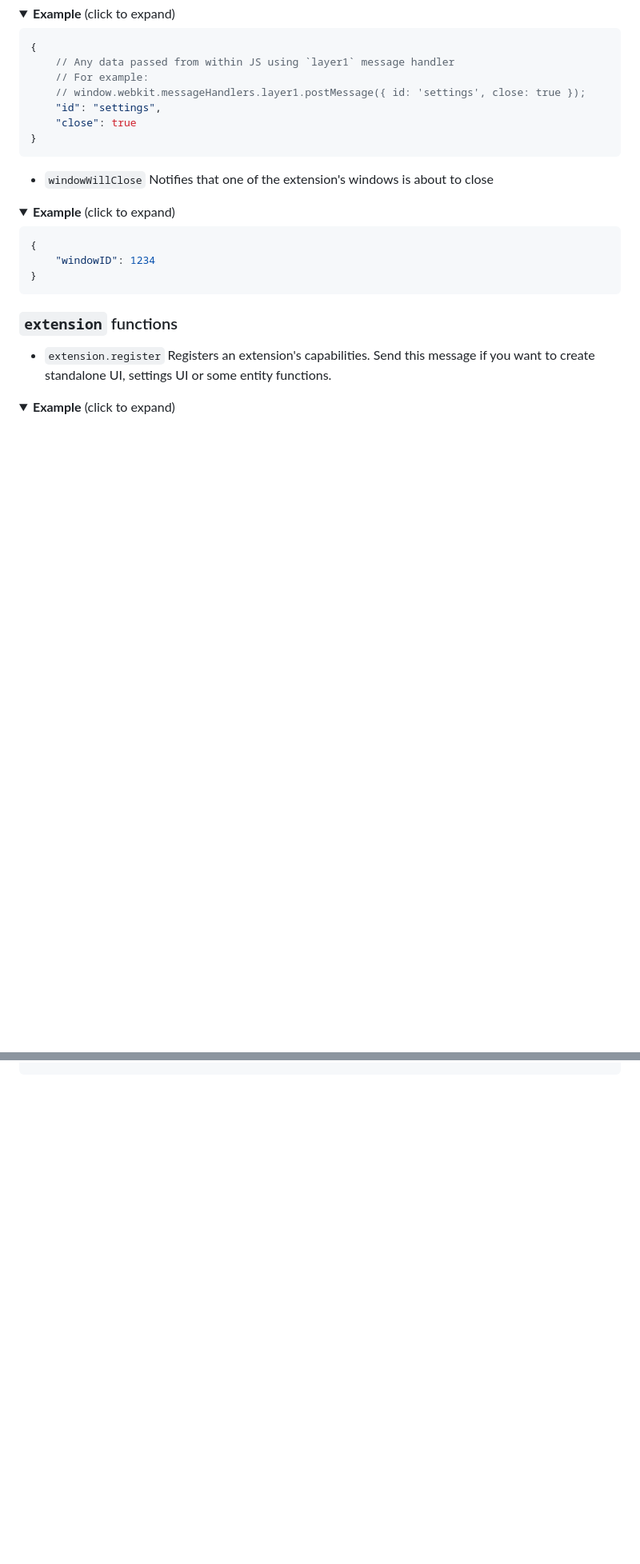
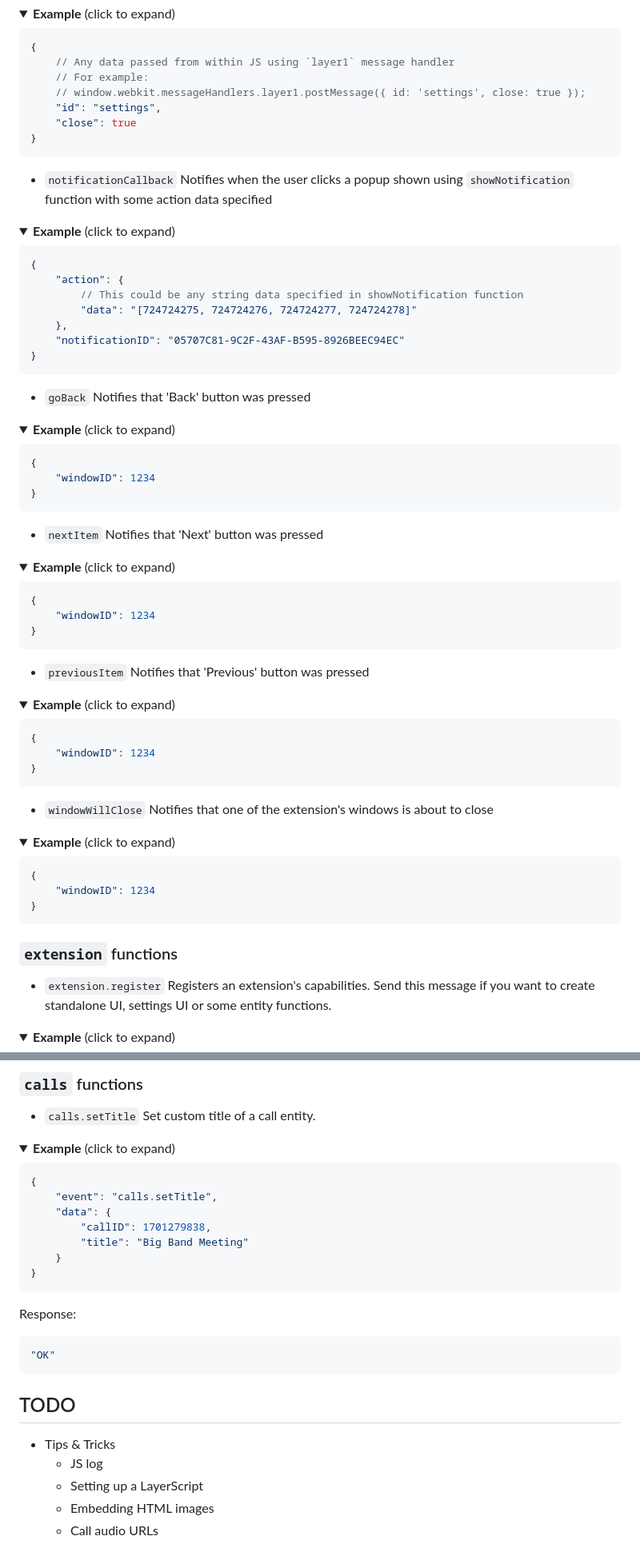
Before and after one commit to ReMyndAI/extensions, a Markdown page: README.md, 2 parts joined by grey strips. Shown at 80% size. Drawn GitHub-style; folded sections open; blank space fills up the shorter version.

Commit message:
layerScript.run, calls.setTitle, ui.viewPosition and other updates

````diff
--- a/README.md
+++ b/README.md
@@ -277,6 +262,54 @@ In order to send a message to the `messages` channel use the `message_center.sen
     // window.webkit.messageHandlers.layer1.postMessage({ id: 'settings', close: true });
     "id": "settings",
     "close": true
+}
+```
+</details>
+
+* `notificationCallback` Notifies when the user clicks a popup shown using `showNotification` function with some action data specified
+<details>
+<summary><b>Example</b> (click to expand)</summary>
+
+```JavaScript
+{
+    "action": {
+        // This could be any string data specified in showNotification function
+        "data": "[724724275, 724724276, 724724277, 724724278]"
+    },
+    "notificationID": "05707C81-9C2F-43AF-B595-8926BEEC94EC"
+}
+```
+</details>
+
+* `goBack` Notifies that 'Back' button was pressed
+<details>
+<summary><b>Example</b> (click to expand)</summary>
+
+```JSON
+{
+    "windowID": 1234
+}
+```
+</details>
+
+* `nextItem` Notifies that 'Next' button was pressed
+<details>
+<summary><b>Example</b> (click to expand)</summary>
+
+```JSON
+{
+    "windowID": 1234
+}
+```
+</details>
+
+* `previousItem` Notifies that 'Previous' button was pressed
+<details>
+<summary><b>Example</b> (click to expand)</summary>
+
+```JSON
+{
+    "windowID": 1234
 }
 ```
 </details>
@@ -1021,0 +1104,28 @@ Response:
+### `calls` functions
+
+* `calls.setTitle` Set custom title of a call entity.
+<details>
+<summary><b>Example</b> (click to expand)</summary>
+
+```JavaScript
+{
+    "event": "calls.setTitle",
+    "data": {
+        "callID": 1701279838,
+        "title": "Big Band Meeting"
+    }
+}
+```
+Response:
+```JSON
+"OK"
+```
+</details>
+
+## TODO
+
+ - Tips & Tricks
+   - JS log
+   - Setting up a LayerScript
+   - Embedding HTML images
+   - Call audio URLs
````
Also changed, not shown: other parts of README.md (+50 -16 lines).
